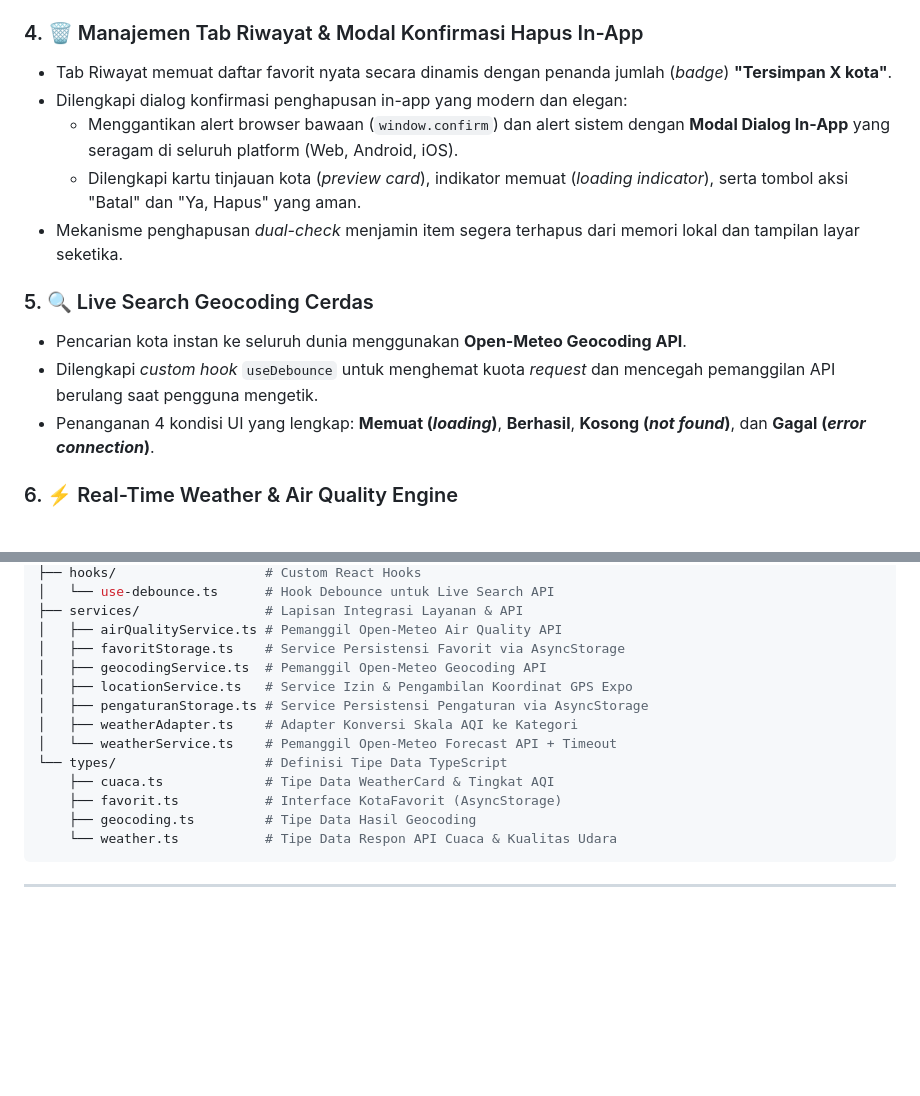
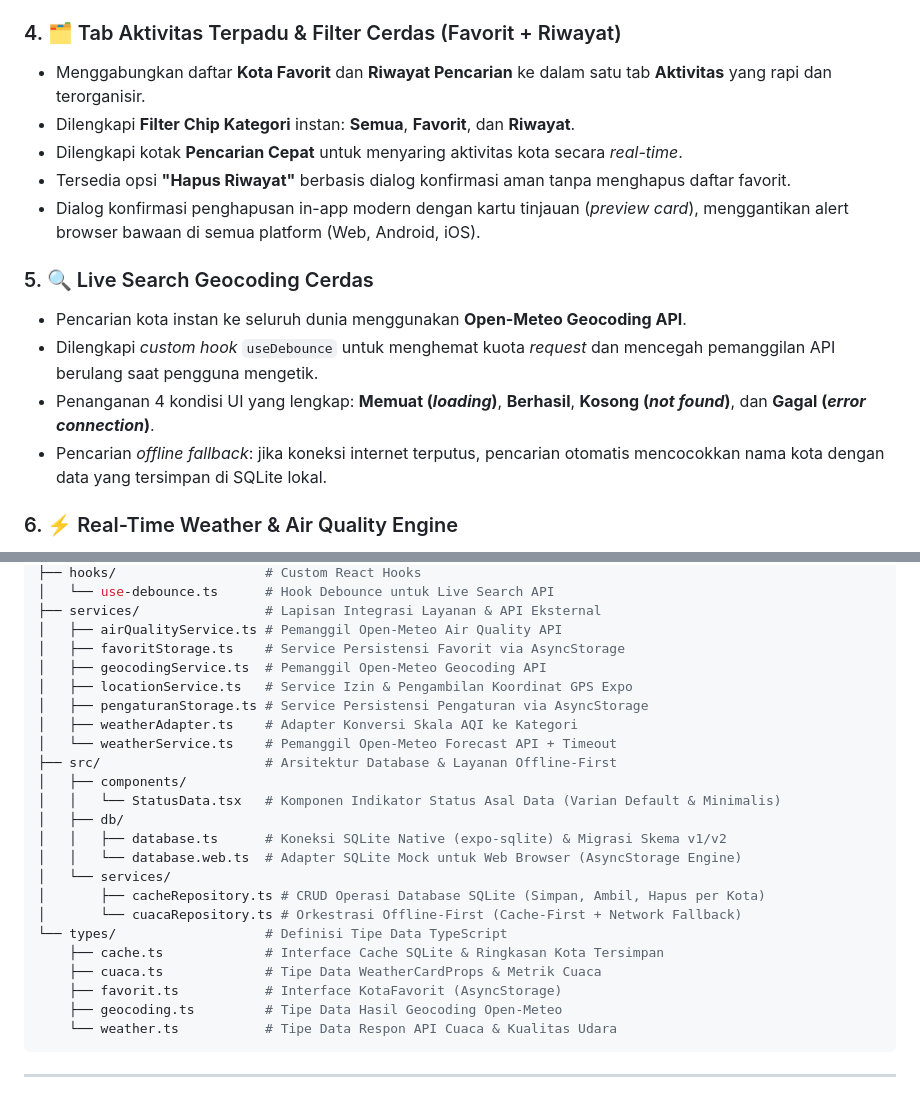
Before and after one commit to G-than12/orientasi-jelajah-aman, a Markdown page: README.md, 2 parts joined by grey strips. GitHub-like rendering; blank space fills up the shorter version.

````diff
--- a/README.md
+++ b/README.md
@@ -34,17 +34,18 @@ Proyek ini dikembangkan sebagai bagian dari praktikum mata kuliah **Pemrograman
 * Jika kota aktif sudah ada di daftar favorit, tombol otomatis dinonaktifkan (`disabled`) dengan status visual **"Sudah di Favorit ✓"**.
 * Penerusan parameter lengkap (`id`, `nama`, `lat`, `lon`) antar rute memastikan integritas data tetap konsisten.
 
-### 4. 🗑️ Manajemen Tab Riwayat & Modal Konfirmasi Hapus In-App
-* Tab Riwayat memuat daftar favorit nyata secara dinamis dengan penanda jumlah (*badge*) **"Tersimpan X kota"**.
-* Dilengkapi dialog konfirmasi penghapusan in-app yang modern dan elegan:
-  * Menggantikan alert browser bawaan (`window.confirm`) dan alert sistem dengan **Modal Dialog In-App** yang seragam di seluruh platform (Web, Android, iOS).
-  * Dilengkapi kartu tinjauan kota (*preview card*), indikator memuat (*loading indicator*), serta tombol aksi "Batal" dan "Ya, Hapus" yang aman.
-* Mekanisme penghapusan *dual-check* menjamin item segera terhapus dari memori lokal dan tampilan layar seketika.
+### 4. 🗂️ Tab Aktivitas Terpadu & Filter Cerdas (Favorit + Riwayat)
+* Menggabungkan daftar **Kota Favorit** dan **Riwayat Pencarian** ke dalam satu tab **Aktivitas** yang rapi dan terorganisir.
+* Dilengkapi **Filter Chip Kategori** instan: **Semua**, **Favorit**, dan **Riwayat**.
+* Dilengkapi kotak **Pencarian Cepat** untuk menyaring aktivitas kota secara *real-time*.
+* Tersedia opsi **"Hapus Riwayat"** berbasis dialog konfirmasi aman tanpa menghapus daftar favorit.
+* Dialog konfirmasi penghapusan in-app modern dengan kartu tinjauan (*preview card*), menggantikan alert browser bawaan di semua platform (Web, Android, iOS).
 
 ### 5. 🔍 Live Search Geocoding Cerdas
 * Pencarian kota instan ke seluruh dunia menggunakan **Open-Meteo Geocoding API**.
 * Dilengkapi *custom hook* `useDebounce` untuk menghemat kuota *request* dan mencegah pemanggilan API berulang saat pengguna mengetik.
 * Penanganan 4 kondisi UI yang lengkap: **Memuat (*loading*)**, **Berhasil**, **Kosong (*not found*)**, dan **Gagal (*error connection*)**.
+* Pencarian *offline fallback*: jika koneksi internet terputus, pencarian otomatis mencocokkan nama kota dengan data yang tersimpan di SQLite lokal.
 
 ### 6. ⚡ Real-Time Weather & Air Quality Engine
 * Memanggil **dua API Open-Meteo sekaligus** (*Weather Forecast* dan *Air Quality*) secara paralel menggunakan `Promise.all` untuk efisiensi waktu respon.
@@ -110,6 +122,6 @@ orientasi-jelajah-aman/
 ├── hooks/                   # Custom React Hooks
 │   └── use-debounce.ts      # Hook Debounce untuk Live Search API
-├── services/                # Lapisan Integrasi Layanan & API
+├── services/                # Lapisan Integrasi Layanan & API Eksternal
 │   ├── airQualityService.ts # Pemanggil Open-Meteo Air Quality API
 │   ├── favoritStorage.ts    # Service Persistensi Favorit via AsyncStorage
 │   ├── geocodingService.ts  # Pemanggil Open-Meteo Geocoding API
@@ -117,10 +129,20 @@ orientasi-jelajah-aman/
 │   ├── pengaturanStorage.ts # Service Persistensi Pengaturan via AsyncStorage
 │   ├── weatherAdapter.ts    # Adapter Konversi Skala AQI ke Kategori
 │   └── weatherService.ts    # Pemanggil Open-Meteo Forecast API + Timeout
+├── src/                     # Arsitektur Database & Layanan Offline-First
+│   ├── components/
+│   │   └── StatusData.tsx   # Komponen Indikator Status Asal Data (Varian Default & Minimalis)
+│   ├── db/
+│   │   ├── database.ts      # Koneksi SQLite Native (expo-sqlite) & Migrasi Skema v1/v2
+│   │   └── database.web.ts  # Adapter SQLite Mock untuk Web Browser (AsyncStorage Engine)
+│   └── services/
+│       ├── cacheRepository.ts # CRUD Operasi Database SQLite (Simpan, Ambil, Hapus per Kota)
+│       └── cuacaRepository.ts # Orkestrasi Offline-First (Cache-First + Network Fallback)
 └── types/                   # Definisi Tipe Data TypeScript
-    ├── cuaca.ts             # Tipe Data WeatherCard & Tingkat AQI
+    ├── cache.ts             # Interface Cache SQLite & Ringkasan Kota Tersimpan
+    ├── cuaca.ts             # Tipe Data WeatherCardProps & Metrik Cuaca
     ├── favorit.ts           # Interface KotaFavorit (AsyncStorage)
-    ├── geocoding.ts         # Tipe Data Hasil Geocoding
+    ├── geocoding.ts         # Tipe Data Hasil Geocoding Open-Meteo
     └── weather.ts           # Tipe Data Respon API Cuaca & Kualitas Udara
 ```
 
````
Also changed, not shown: other parts of README.md (+21 -10 lines).
